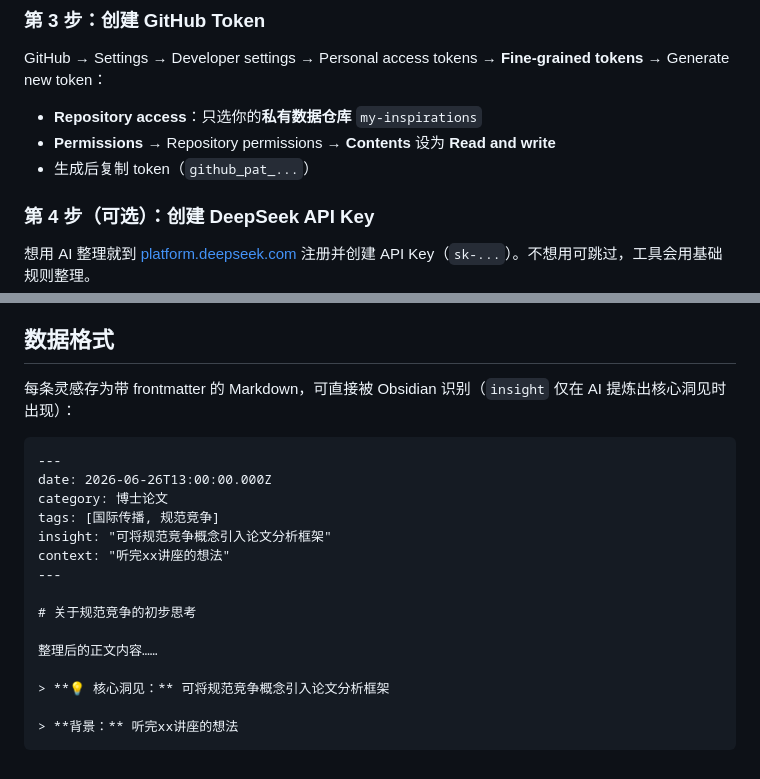
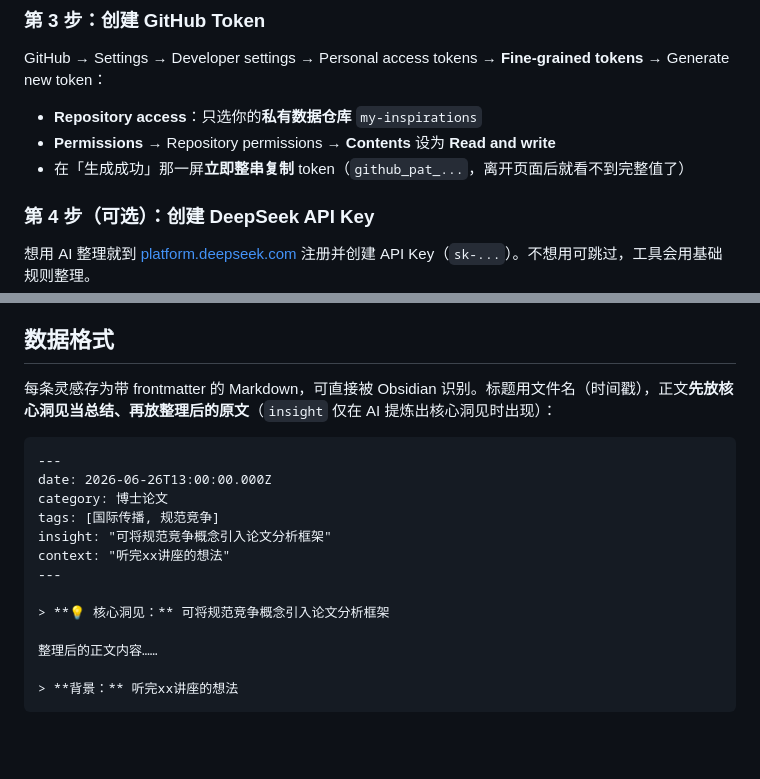
Before and after one commit to lexuan-wang/inspiration-collector, a Markdown page: README.md, 2 parts joined by grey strips. Rendered like a GitHub page; blank space fills up the shorter version.

````diff
--- a/README.md
+++ b/README.md
@@ -55,7 +55,7 @@ inspiration-collector     my-inspirations
 GitHub → Settings → Developer settings → Personal access tokens → **Fine-grained tokens** → Generate new token：
 - **Repository access**：只选你的**私有数据仓库** `my-inspirations`
 - **Permissions** → Repository permissions → **Contents** 设为 **Read and write**
-- 生成后复制 token（`github_pat_...`）
+- 在「生成成功」那一屏**立即整串复制** token（`github_pat_...`，离开页面后就看不到完整值了）
 
 ### 第 4 步（可选）：创建 DeepSeek API Key
 
@@ -95,7 +120,7 @@ crontab -e
 
 ## 数据格式
 
-每条灵感存为带 frontmatter 的 Markdown，可直接被 Obsidian 识别（`insight` 仅在 AI 提炼出核心洞见时出现）：
+每条灵感存为带 frontmatter 的 Markdown，可直接被 Obsidian 识别。标题用文件名（时间戳），正文**先放核心洞见当总结、再放整理后的原文**（`insight` 仅在 AI 提炼出核心洞见时出现）：
 
 ```markdown
 ---
@@ -106,11 +131,9 @@ insight: "可将规范竞争概念引入论文分析框架"
 context: "听完xx讲座的想法"
 ---
 
-# 关于规范竞争的初步思考
+> **💡 核心洞见：** 可将规范竞争概念引入论文分析框架
 
 整理后的正文内容……
 
-> **💡 核心洞见：** 可将规范竞争概念引入论文分析框架
-
 > **背景：** 听完xx讲座的想法
 ```
````
Also changed, not shown: other parts of README.md (+33 -8 lines).
